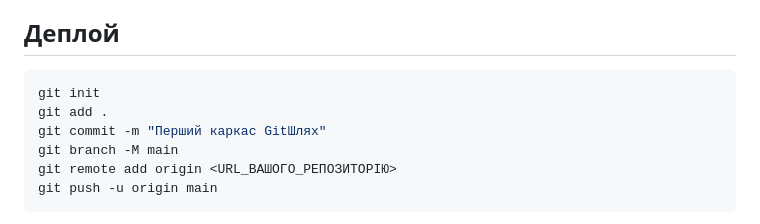
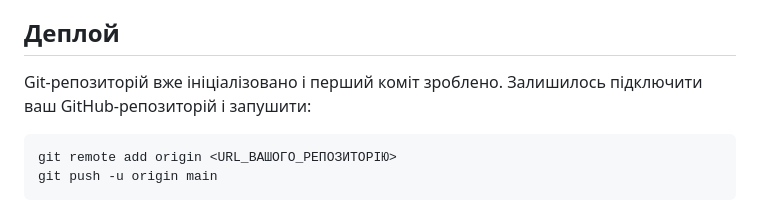
Before and after one commit to artyd/GitWay, a Markdown page: README.md, the part around the change. GitHub-like rendering.

Commit message:
Уточнюю інструкції деплою в README

````diff
--- a/README.md
+++ b/README.md
@@ -67,11 +67,10 @@ src/
 
 ## Деплой
 
+Git-репозиторій вже ініціалізовано і перший коміт зроблено. Залишилось
+підключити ваш GitHub-репозиторій і запушити:
+
 ```bash
-git init
-git add .
-git commit -m "Перший каркас GitШлях"
-git branch -M main
 git remote add origin <URL_ВАШОГО_РЕПОЗИТОРІЮ>
 git push -u origin main
 ```
````
